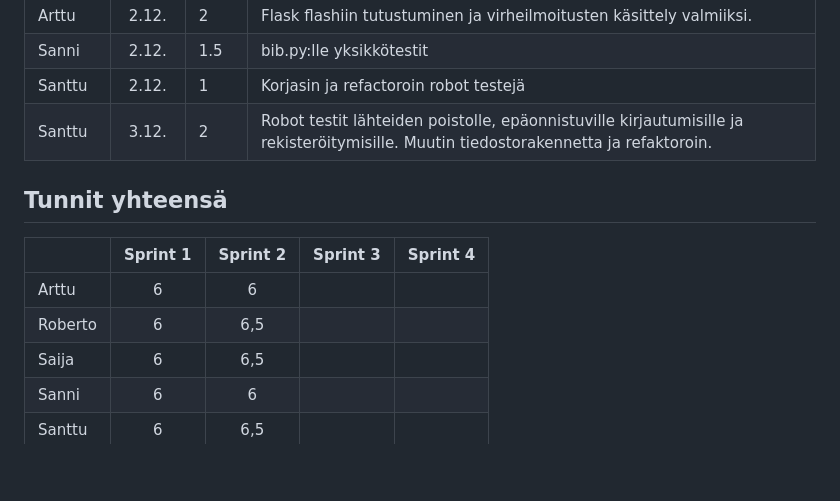
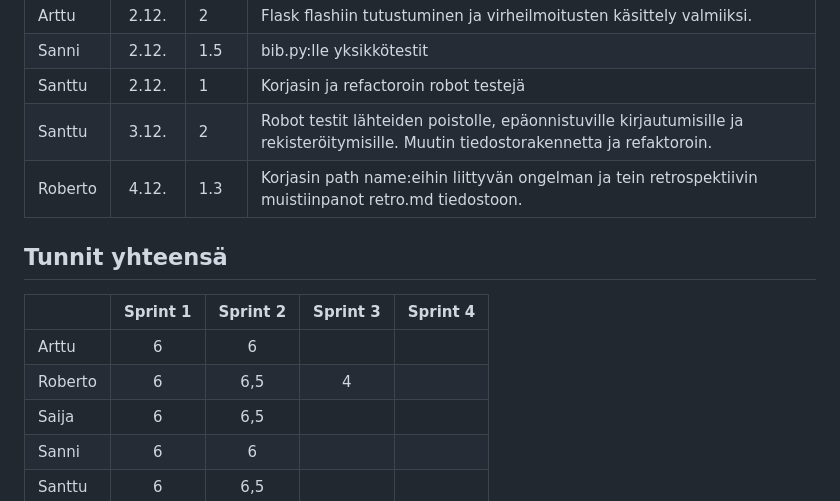
Before and after one commit to Robomarti/Ohtu-ryhm-repo-2023, a Markdown page: documentation/hours.md, the part around the change. Rendered like a GitHub page; blank space fills up the shorter version.

```diff
--- a/documentation/hours.md
+++ b/documentation/hours.md
@@ -52,12 +52,13 @@
 | Sanni | 2.12. | 1.5 | bib.py:lle yksikkötestit |
 | Santtu | 2.12. | 1 | Korjasin ja refactoroin robot testejä |
 | Santtu | 3.12. | 2 | Robot testit lähteiden poistolle, epäonnistuville kirjautumisille ja rekisteröitymisille. Muutin tiedostorakennetta ja refaktoroin. |
+| Roberto | 4.12. | 1.3 | Korjasin path name:eihin liittyvän ongelman ja tein retrospektiivin muistiinpanot retro.md tiedostoon. |
 
 ## Tunnit yhteensä
 |  | Sprint 1   | Sprint 2 | Sprint 3 | Sprint 4 |
 | :-----| :----:|:----:|:----:|:----:|
 | Arttu | 6 | 6 |  |  |
-| Roberto  | 6 | 6,5 |  |  |
+| Roberto  | 6 | 6,5 | 4 |  |
 | Saija | 6 | 6,5 |  |  |
 | Sanni | 6 | 6 |  |  |
 | Santtu | 6 | 6,5 |  |  |
```
